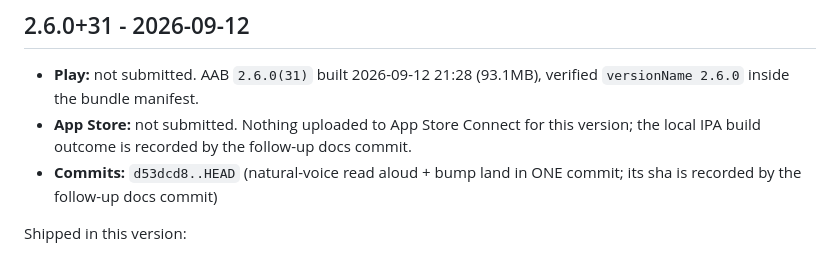
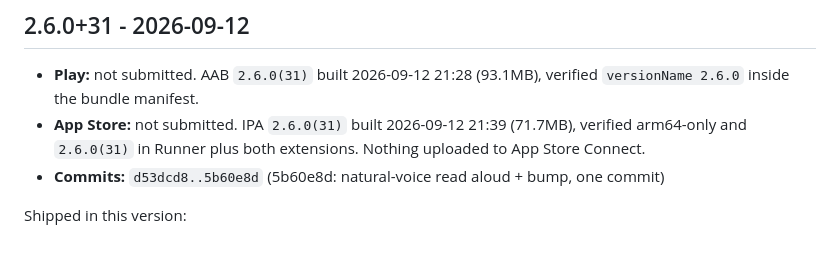
Before and after one commit to trucb1203981/transkey-mobile, a Markdown page: RELEASE_LOG.md, the part around the change. Rendered like a GitHub page.

Commit message:
docs(mobile): record the 2.6.0+31 artifacts and commit sha in the release log

```diff
--- a/RELEASE_LOG.md
+++ b/RELEASE_LOG.md
@@ -24,8 +24,8 @@ same as being live.
 ## 2.6.0+31 - 2026-09-12
 
 - **Play:** not submitted. AAB `2.6.0(31)` built 2026-09-12 21:28 (93.1MB), verified `versionName 2.6.0` inside the bundle manifest.
-- **App Store:** not submitted. Nothing uploaded to App Store Connect for this version; the local IPA build outcome is recorded by the follow-up docs commit.
-- **Commits:** `d53dcd8..HEAD` (natural-voice read aloud + bump land in ONE commit; its sha is recorded by the follow-up docs commit)
+- **App Store:** not submitted. IPA `2.6.0(31)` built 2026-09-12 21:39 (71.7MB), verified arm64-only and `2.6.0(31)` in Runner plus both extensions. Nothing uploaded to App Store Connect.
+- **Commits:** `d53dcd8..5b60e8d` (5b60e8d: natural-voice read aloud + bump, one commit)
 
 Shipped in this version:
 - Read aloud now uses natural online voices, with the device voice kept as the offline mode
```
